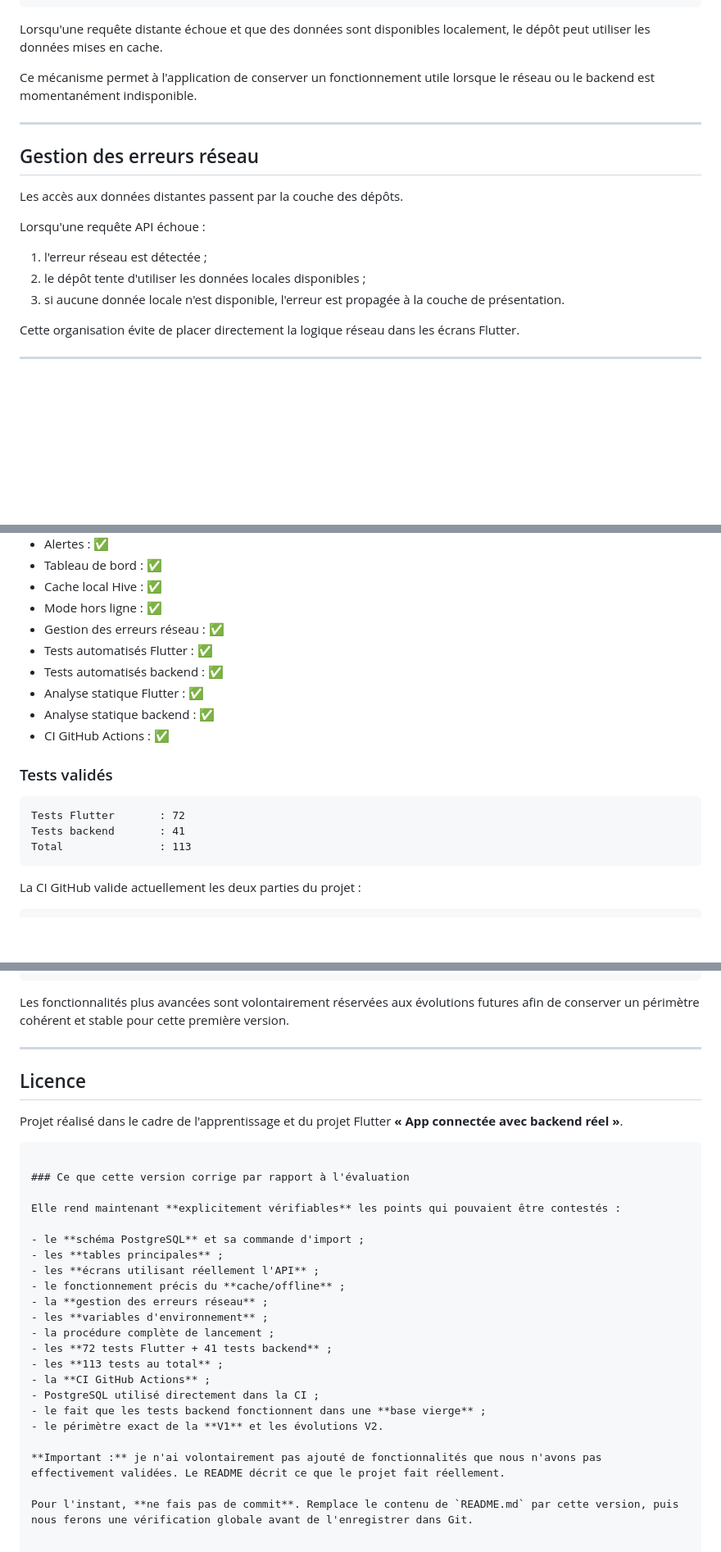
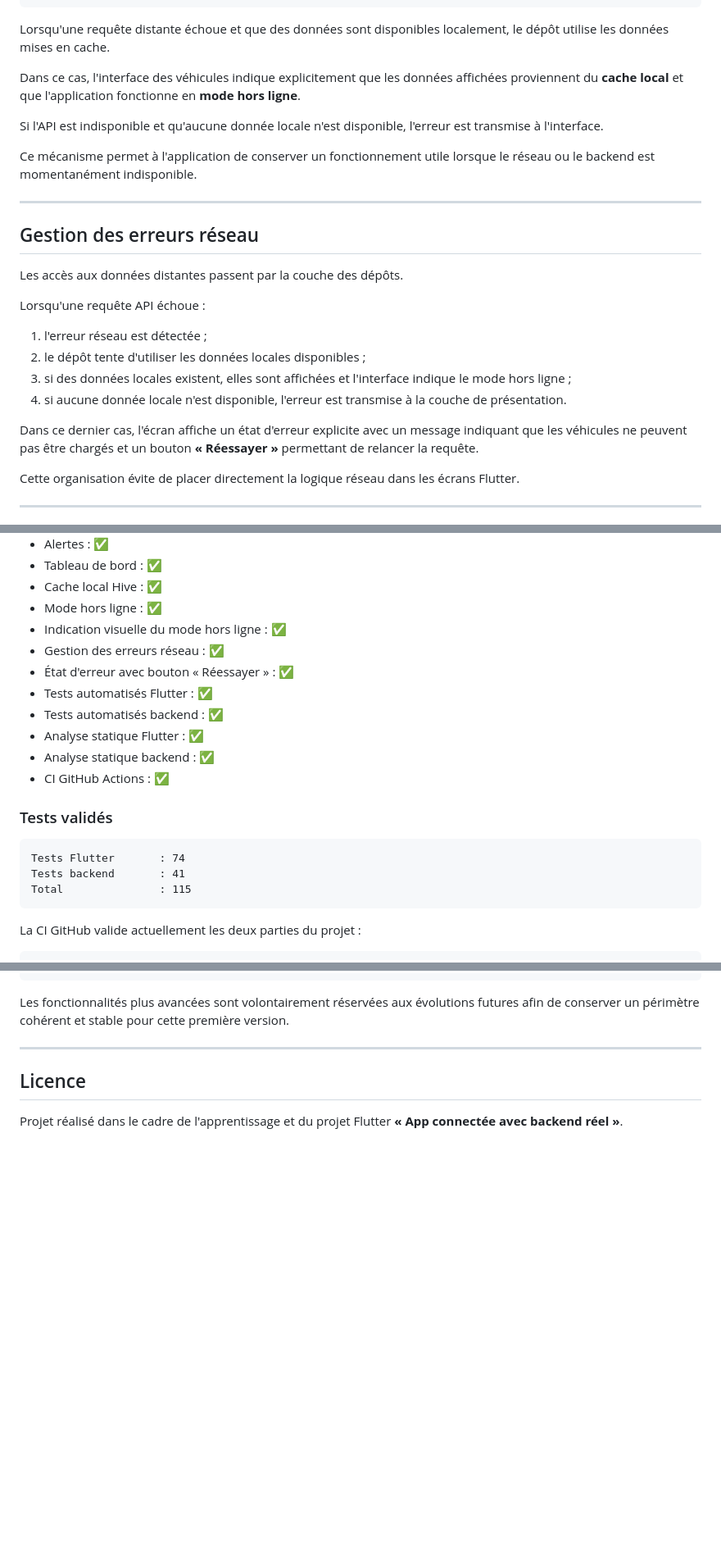
Before and after one commit to frejusseka/gestauto, a Markdown page: README.md, 3 parts joined by grey strips. Shown at 82% size. GitHub-like rendering; blank space fills up the shorter version.

Commit message:
Mise a jour de la documentation du projet

````diff
--- a/README.md
+++ b/README.md
@@ -331,7 +333,11 @@ Le fonctionnement est le suivant :
               Données affichées
 ```
 
-Lorsqu'une requête distante échoue et que des données sont disponibles localement, le dépôt peut utiliser les données mises en cache.
+Lorsqu'une requête distante échoue et que des données sont disponibles localement, le dépôt utilise les données mises en cache.
+
+Dans ce cas, l'interface des véhicules indique explicitement que les données affichées proviennent du **cache local** et que l'application fonctionne en **mode hors ligne**.
+
+Si l'API est indisponible et qu'aucune donnée locale n'est disponible, l'erreur est transmise à l'interface.
 
 Ce mécanisme permet à l'application de conserver un fonctionnement utile lorsque le réseau ou le backend est momentanément indisponible.
 
@@ -345,7 +351,10 @@ Lorsqu'une requête API échoue :
 
 1. l'erreur réseau est détectée ;
 2. le dépôt tente d'utiliser les données locales disponibles ;
-3. si aucune donnée locale n'est disponible, l'erreur est propagée à la couche de présentation.
+3. si des données locales existent, elles sont affichées et l'interface indique le mode hors ligne ;
+4. si aucune donnée locale n'est disponible, l'erreur est transmise à la couche de présentation.
+
+Dans ce dernier cas, l'écran affiche un état d'erreur explicite avec un message indiquant que les véhicules ne peuvent pas être chargés et un bouton **« Réessayer »** permettant de relancer la requête.
 
 Cette organisation évite de placer directement la logique réseau dans les écrans Flutter.
 
@@ -677,7 +687,9 @@ Ces fonctionnalités ne font pas partie du périmètre fonctionnel principal de
 - Tableau de bord : ✅
 - Cache local Hive : ✅
 - Mode hors ligne : ✅
+- Indication visuelle du mode hors ligne : ✅
 - Gestion des erreurs réseau : ✅
+- État d'erreur avec bouton « Réessayer » : ✅
 - Tests automatisés Flutter : ✅
 - Tests automatisés backend : ✅
 - Analyse statique Flutter : ✅
@@ -687,9 +699,9 @@ Ces fonctionnalités ne font pas partie du périmètre fonctionnel principal de
 ### Tests validés
 
 ```text
-Tests Flutter       : 72
+Tests Flutter       : 74
 Tests backend       : 41
-Total               : 113
+Total               : 115
 ```
 
 La CI GitHub valide actuellement les deux parties du projet :
@@ -725,26 +737,3 @@ Les fonctionnalités plus avancées sont volontairement réservées aux évoluti
 ## Licence
 
 Projet réalisé dans le cadre de l'apprentissage et du projet Flutter **« App connectée avec backend réel »**.
-```
-
-### Ce que cette version corrige par rapport à l'évaluation
-
-Elle rend maintenant **explicitement vérifiables** les points qui pouvaient être contestés :
-
-- le **schéma PostgreSQL** et sa commande d'import ;
-- les **tables principales** ;
-- les **écrans utilisant réellement l'API** ;
-- le fonctionnement précis du **cache/offline** ;
-- la **gestion des erreurs réseau** ;
-- les **variables d'environnement** ;
-- la procédure complète de lancement ;
-- les **72 tests Flutter + 41 tests backend** ;
-- les **113 tests au total** ;
-- la **CI GitHub Actions** ;
-- PostgreSQL utilisé directement dans la CI ;
-- le fait que les tests backend fonctionnent dans une **base vierge** ;
-- le périmètre exact de la **V1** et les évolutions V2.
-
-**Important :** je n'ai volontairement pas ajouté de fonctionnalités que nous n'avons pas effectivement validées. Le README décrit ce que le projet fait réellement.
-
-Pour l'instant, **ne fais pas de commit**. Remplace le contenu de `README.md` par cette version, puis nous ferons une vérification globale avant de l'enregistrer dans Git.
````
Also changed, not shown: other parts of README.md (+7 -4 lines).
